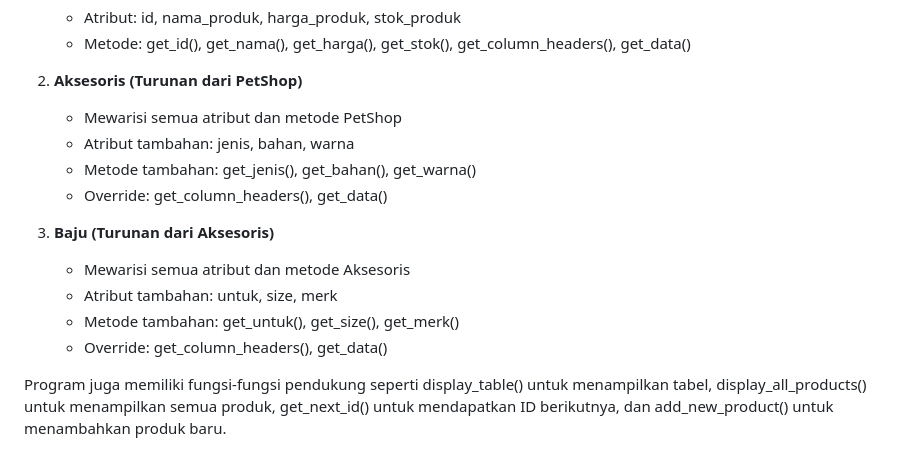
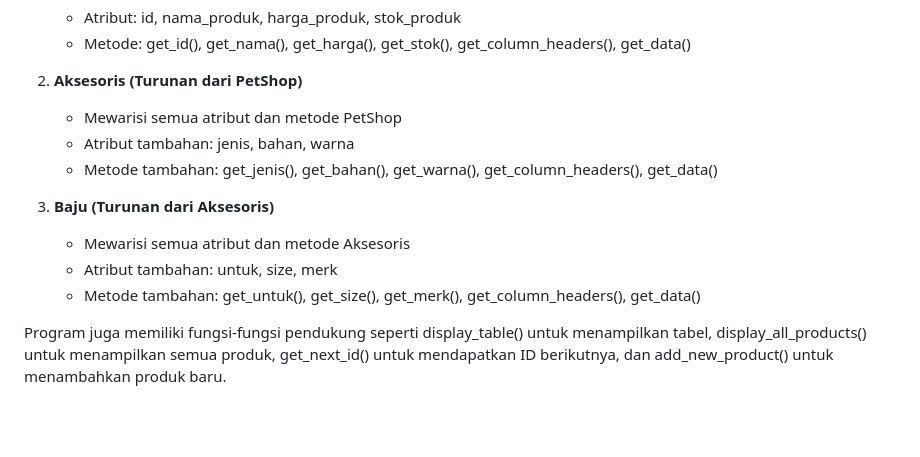
Before and after one commit to yazidmadarizel/TP2DPBO2025C1, a Markdown page: README.md, the part around the change. Rendered like a GitHub page; blank space fills up the shorter version.

```diff
--- a/README.md
+++ b/README.md
@@ -14,14 +14,12 @@ Program terdiri dari tiga class utama yang memiliki hubungan inheritance (pewari
 2. **Aksesoris (Turunan dari PetShop)**
    * Mewarisi semua atribut dan metode PetShop
    * Atribut tambahan: jenis, bahan, warna
-   * Metode tambahan: get_jenis(), get_bahan(), get_warna()
-   * Override: get_column_headers(), get_data()
+   * Metode tambahan: get_jenis(), get_bahan(), get_warna(), get_column_headers(), get_data()
 
 3. **Baju (Turunan dari Aksesoris)**
    * Mewarisi semua atribut dan metode Aksesoris
    * Atribut tambahan: untuk, size, merk
-   * Metode tambahan: get_untuk(), get_size(), get_merk()
-   * Override: get_column_headers(), get_data()
+   * Metode tambahan: get_untuk(), get_size(), get_merk(), get_column_headers(), get_data()
 
 Program juga memiliki fungsi-fungsi pendukung seperti display_table() untuk menampilkan tabel, display_all_products() untuk menampilkan semua produk, get_next_id() untuk mendapatkan ID berikutnya, dan add_new_product() untuk menambahkan produk baru.
 
```
